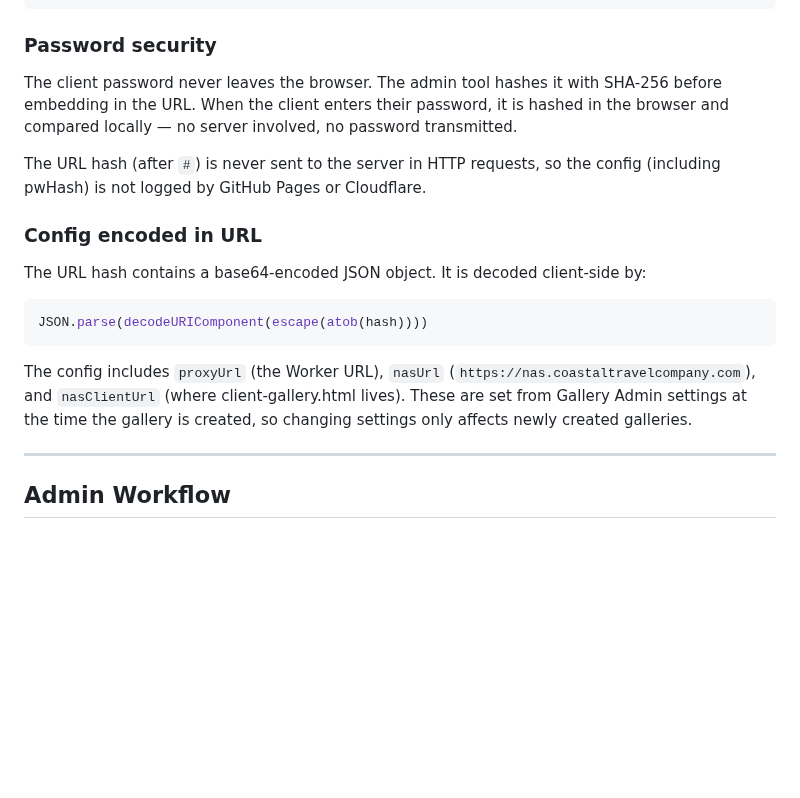
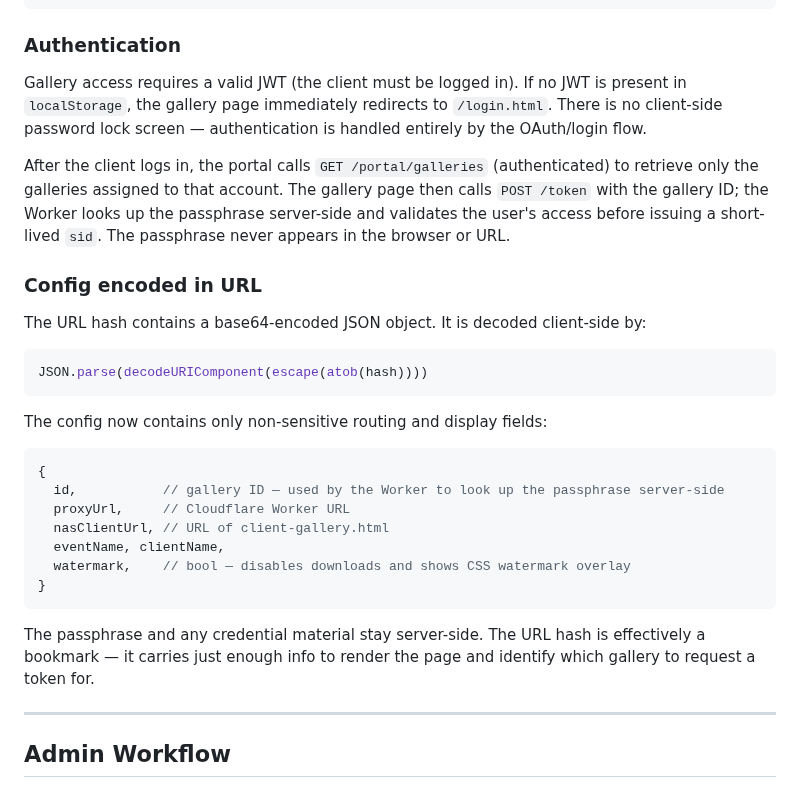
Before and after one commit to willcrain1/coastaltravelcompany, a Markdown page: DOCS.md, the part around the change. Rendered like a GitHub page; blank space fills up the shorter version.

Commit message:
Fix DOCS.md gallery auth and URL config sections
Remove references to client-side password lock screen and pwHash.
Gallery access now requires JWT login; the Worker validates access
and looks up the passphrase server-side from the gallery ID.
URL hash now carries only non-sensitive routing/display fields.

https://claude.ai/code/session_01NN1EBgBooMnsra3sJVV221

````diff
--- a/DOCS.md
+++ b/DOCS.md
@@ -318,11 +318,11 @@ coastaltravelcompany/
        or use Download All (up to 20 at once)
 ```
 
-### Password security
+### Authentication
 
-The client password never leaves the browser. The admin tool hashes it with SHA-256 before embedding in the URL. When the client enters their password, it is hashed in the browser and compared locally — no server involved, no password transmitted.
+Gallery access requires a valid JWT (the client must be logged in). If no JWT is present in `localStorage`, the gallery page immediately redirects to `/login.html`. There is no client-side password lock screen — authentication is handled entirely by the OAuth/login flow.
 
-The URL hash (after `#`) is never sent to the server in HTTP requests, so the config (including pwHash) is not logged by GitHub Pages or Cloudflare.
+After the client logs in, the portal calls `GET /portal/galleries` (authenticated) to retrieve only the galleries assigned to that account. The gallery page then calls `POST /token` with the gallery ID; the Worker looks up the passphrase server-side and validates the user's access before issuing a short-lived `sid`. The passphrase never appears in the browser or URL.
 
 ### Config encoded in URL
 
@@ -331,7 +331,18 @@ The URL hash contains a base64-encoded JSON object. It is decoded client-side by
 JSON.parse(decodeURIComponent(escape(atob(hash))))
 ```
 
-The config includes `proxyUrl` (the Worker URL), `nasUrl` (`https://nas.coastaltravelcompany.com`), and `nasClientUrl` (where client-gallery.html lives). These are set from Gallery Admin settings at the time the gallery is created, so changing settings only affects newly created galleries.
+The config now contains only non-sensitive routing and display fields:
+```js
+{
+  id,           // gallery ID — used by the Worker to look up the passphrase server-side
+  proxyUrl,     // Cloudflare Worker URL
+  nasClientUrl, // URL of client-gallery.html
+  eventName, clientName,
+  watermark,    // bool — disables downloads and shows CSS watermark overlay
+}
+```
+
+The passphrase and any credential material stay server-side. The URL hash is effectively a bookmark — it carries just enough info to render the page and identify which gallery to request a token for.
 
 ---
 
````
